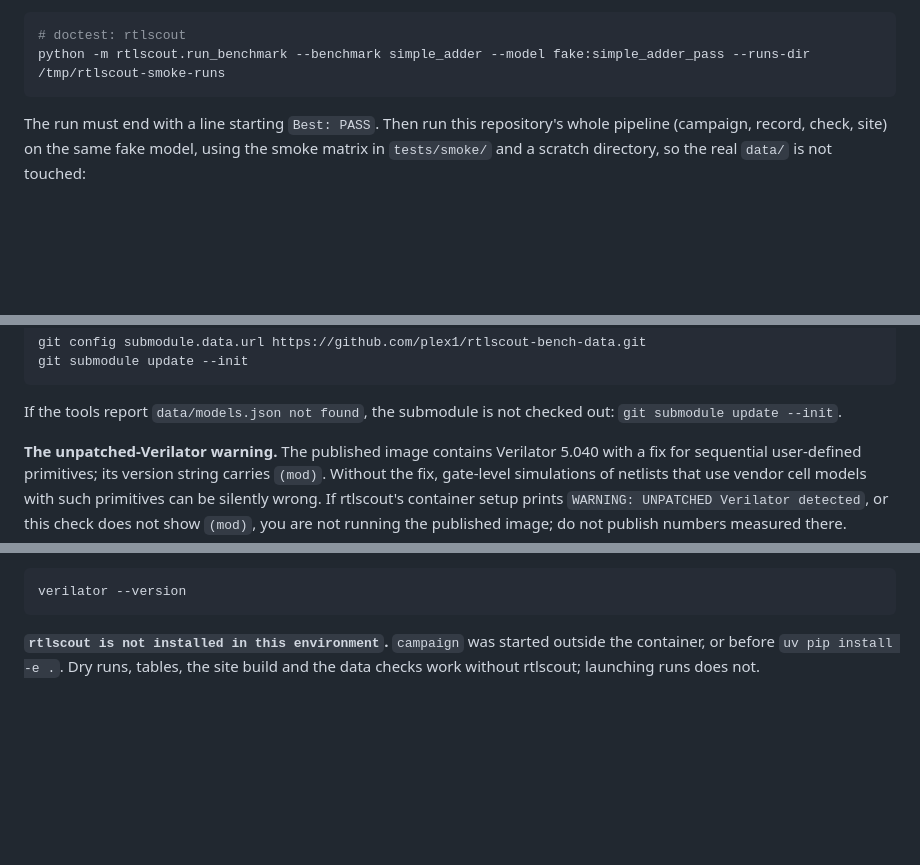
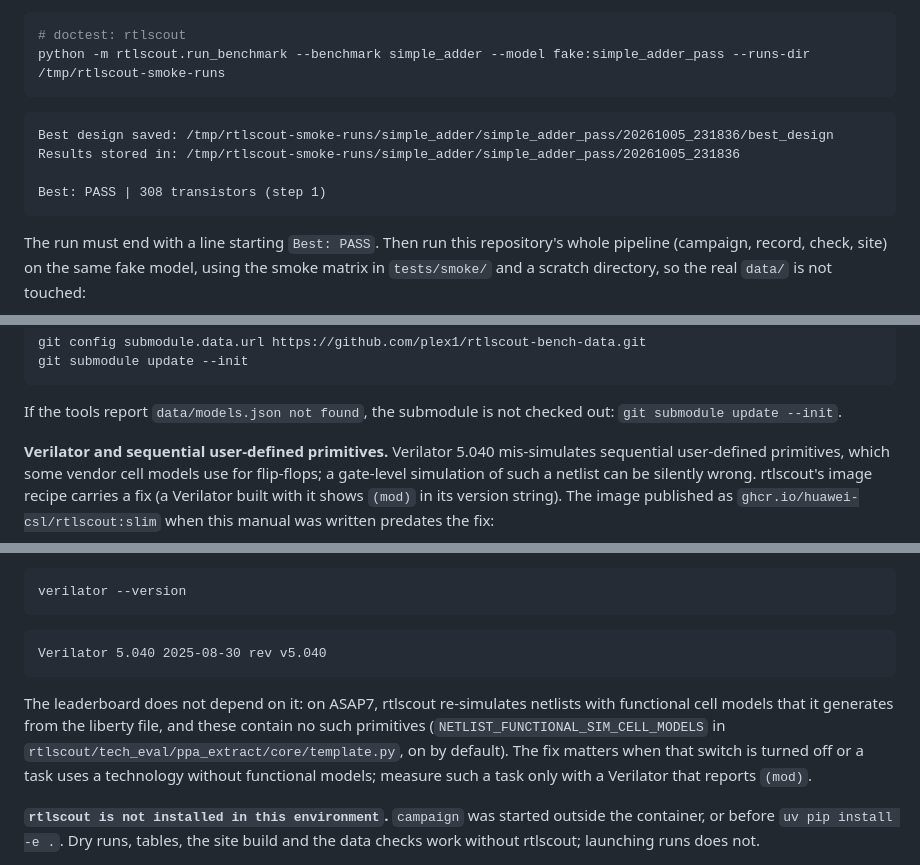
Before and after one commit to plex1/rtlscout-bench, a Markdown page: docs/manual.md, 3 parts joined by grey strips. GitHub-like rendering; blank space fills up the shorter version.

````diff
--- a/docs/manual.md
+++ b/docs/manual.md
@@ -132,7 +132,13 @@ python -m rtlscout.run_benchmark --benchmark simple_adder --model fake:simple_ad
 ```
 <!-- doctest-expect: Best: PASS -->
 
-<!-- TO-VERIFY -->
+```text
+Best design saved: /tmp/rtlscout-smoke-runs/simple_adder/simple_adder_pass/20261005_231836/best_design
+Results stored in: /tmp/rtlscout-smoke-runs/simple_adder/simple_adder_pass/20261005_231836
+
+Best: PASS | 308 transistors (step 1)
+```
+
 The run must end with a line starting `Best: PASS`. Then run this repository's whole pipeline (campaign, record,
 check, site) on the same fake model, using the smoke matrix in `tests/smoke/` and a scratch directory, so the real
 `data/` is not touched:
@@ -968,9 +1069,8 @@ git submodule update --init
 
 If the tools report `data/models.json not found`, the submodule is not checked out: `git submodule update --init`.
 
-**The unpatched-Verilator warning.** The published image contains Verilator 5.040 with a fix for sequential
-user-defined primitives; its version string carries `(mod)`. Without the fix, gate-level simulations of netlists
-that use vendor cell models with such primitives can be silently wrong. If rtlscout's container setup prints
-`WARNING: UNPATCHED Verilator detected`, or this check does not show `(mod)`, you are not running the published
-image; do not publish numbers measured there.
+**Verilator and sequential user-defined primitives.** Verilator 5.040 mis-simulates sequential user-defined
+primitives, which some vendor cell models use for flip-flops; a gate-level simulation of such a netlist can be
+silently wrong. rtlscout's image recipe carries a fix (a Verilator built with it shows `(mod)` in its version
+string). The image published as `ghcr.io/huawei-csl/rtlscout:slim` when this manual was written predates the fix:
 
@@ -978,6 +1077,16 @@ image; do not publish numbers measured there.
 ```bash
 verilator --version
 ```
+
+```text
+Verilator 5.040 2025-08-30 rev v5.040
+```
+
+The leaderboard does not depend on it: on ASAP7, rtlscout re-simulates netlists with functional cell models that
+it generates from the liberty file, and these contain no such primitives
+(`NETLIST_FUNCTIONAL_SIM_CELL_MODELS` in `rtlscout/tech_eval/ppa_extract/core/template.py`, on by default). The fix
+matters when that switch is turned off or a task uses a technology without functional models; measure such a task
+only with a Verilator that reports `(mod)`.
 
 **`rtlscout is not installed in this environment`.** `campaign` was started outside the container, or before
 `uv pip install -e .`. Dry runs, tables, the site build and the data checks work without rtlscout; launching
````
Also changed, not shown: other parts of docs/manual.md (+100 -6 lines).
